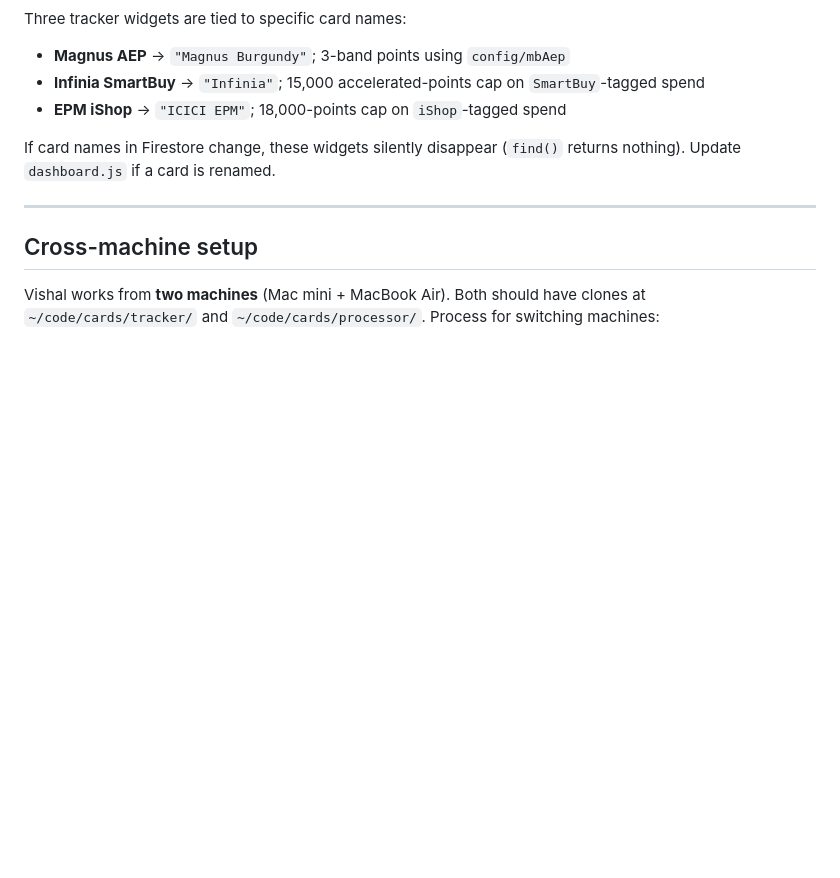
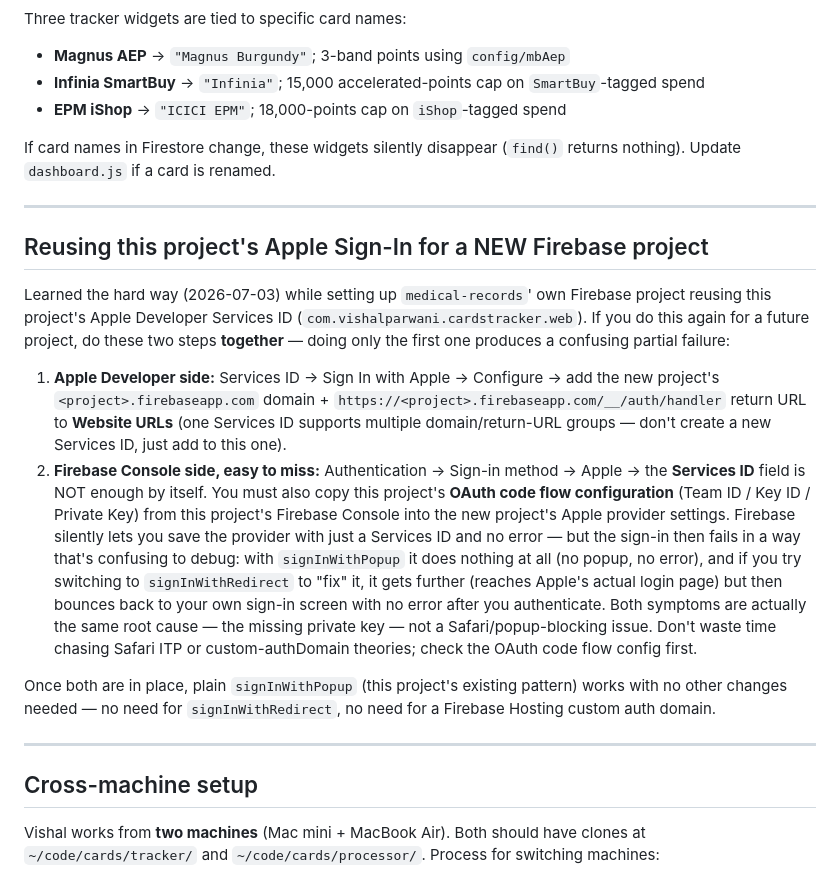
Before and after one commit to vishal-parwani/cards-tracker, a Markdown page: CLAUDE.md, the part around one of its changes. Drawn GitHub-style; blank space fills up the shorter version.

Commit message:
Document Apple Sign-In reuse gotcha for future new-project setups
Hit this setting up medical-records' own Firebase project against this
repo's Apple Developer Services ID: copying just the Services ID into a
new project's Firebase Apple provider isn't enough - the OAuth code flow
config (Team ID/Key ID/Private Key) has to be copied too, or sign-in
fails silently in a way that looks like a Safari/popup-blocking problem
but isn't. Documenting it here so it's not re-debugged from scratch next
time this Services ID gets reused for a third project.

```diff
--- a/CLAUDE.md
+++ b/CLAUDE.md
@@ -116,6 +116,17 @@ If card names in Firestore change, these widgets silently disappear (`find()` re
 
 ---
 
+## Reusing this project's Apple Sign-In for a NEW Firebase project
+
+Learned the hard way (2026-07-03) while setting up `medical-records`' own Firebase project reusing this project's Apple Developer Services ID (`com.vishalparwani.cardstracker.web`). If you do this again for a future project, do these two steps **together** — doing only the first one produces a confusing partial failure:
+
+1. **Apple Developer side:** Services ID → Sign In with Apple → Configure → add the new project's `<project>.firebaseapp.com` domain + `https://<project>.firebaseapp.com/__/auth/handler` return URL to **Website URLs** (one Services ID supports multiple domain/return-URL groups — don't create a new Services ID, just add to this one).
+2. **Firebase Console side, easy to miss:** Authentication → Sign-in method → Apple → the **Services ID** field is NOT enough by itself. You must also copy this project's **OAuth code flow configuration** (Team ID / Key ID / Private Key) from this project's Firebase Console into the new project's Apple provider settings. Firebase silently lets you save the provider with just a Services ID and no error — but the sign-in then fails in a way that's confusing to debug: with `signInWithPopup` it does nothing at all (no popup, no error), and if you try switching to `signInWithRedirect` to "fix" it, it gets further (reaches Apple's actual login page) but then bounces back to your own sign-in screen with no error after you authenticate. Both symptoms are actually the same root cause — the missing private key — not a Safari/popup-blocking issue. Don't waste time chasing Safari ITP or custom-authDomain theories; check the OAuth code flow config first.
+
+Once both are in place, plain `signInWithPopup` (this project's existing pattern) works with no other changes needed — no need for `signInWithRedirect`, no need for a Firebase Hosting custom auth domain.
+
+---
+
 ## Cross-machine setup
 
 Vishal works from **two machines** (Mac mini + MacBook Air). Both should have clones at `~/code/cards/tracker/` and `~/code/cards/processor/`. Process for switching machines:
```
Also changed, not shown: other parts of CLAUDE.md (+2 -1 lines).
